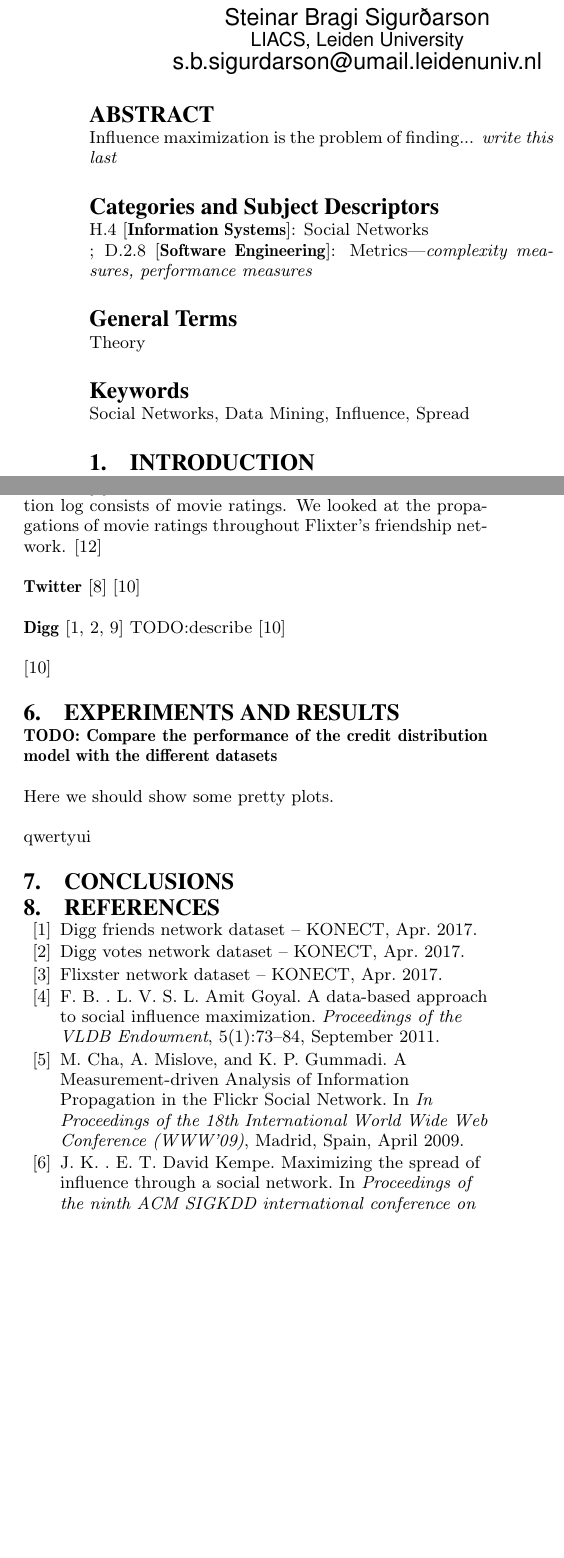
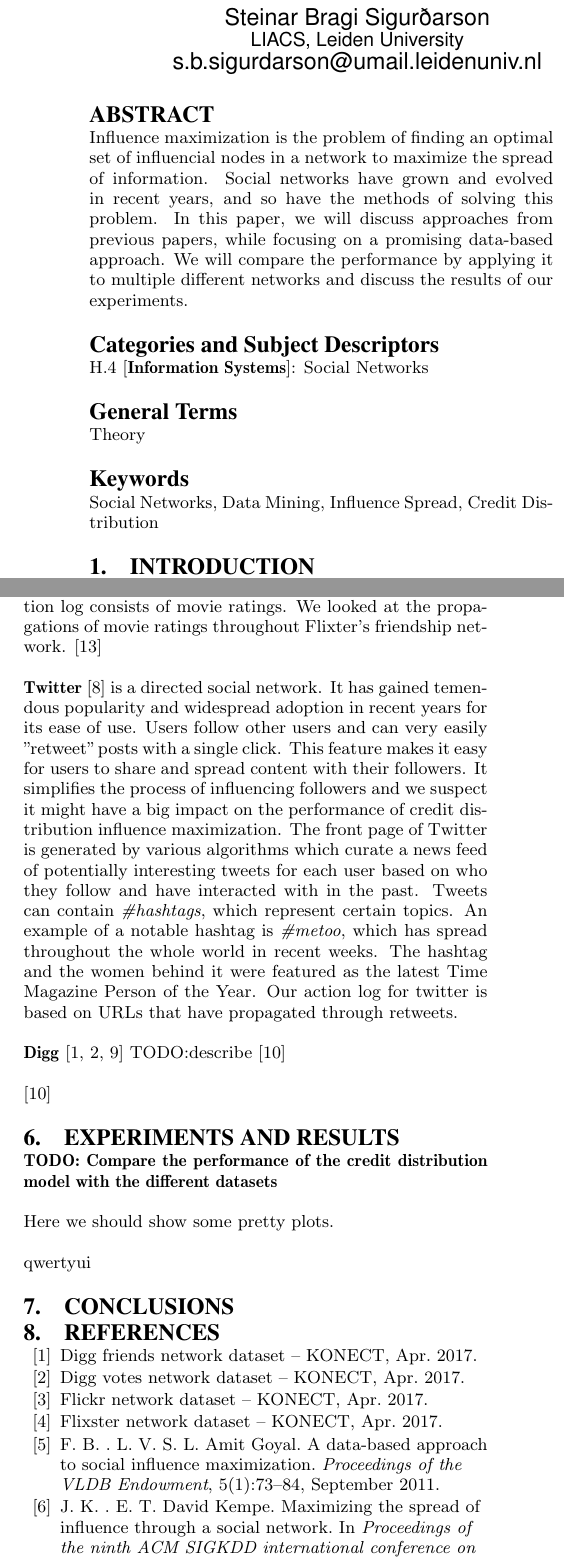
Before and after one commit to steinarbragi/influ-python, a LaTeX paper (paper/influence.tex): two parts of the columns of pages 1 and 3 of 3 before the commit and two parts of the columns of pages 1 and 3 of 4 after it, joined at a grey line, cut so that both start at the same text, the shorter picture padded with empty space. Compiled offline with pdfLaTeX.

Commit message:
updated bib and added abstract

```diff
--- a/paper/influence.tex
+++ b/paper/influence.tex
@@ -77,17 +77,15 @@ Permission to make digital or hard copies of all or part of this work for person
 
 \maketitle
 \begin{abstract}
-Influence maximization is the problem of finding... \textit{write this last}
+Influence maximization is the problem of finding an optimal set of influencial nodes in a network to maximize the spread of information. Social networks have grown and evolved in recent years, and so have the methods of solving this problem. In this paper, we will discuss approaches from previous papers, while focusing on a promising data-based approach. We will compare the performance by applying it to multiple different networks and discuss the results of our experiments.
 \end{abstract}
 
 % A category with the (minimum) three required fields
-\category{H.4}{Information Systems}{Social Networks} \\
-%A category including the fourth, optional field follows...
-\category{D.2.8}{Software Engineering}{Metrics}[complexity measures, performance measures]
+\category{H.4}{Information Systems}{Social Networks}
 
 \terms{Theory}
 
-\keywords{Social Networks, Data Mining, Influence, Spread} % NOT required for Proceedings
+\keywords{Social Networks, Data Mining, Influence Spread, Credit Distribution} % NOT required for Proceedings
 
 \section{Introduction}
 Influence Maximization is a problem that has been studied thoroughly over the years and dates back further than our earliest online social networks. Ever since humans started connecting with each other through the Internet, there have been people who have been interested in the potential value of being able to reach and influence as many users in a network as possible with the least amount of effort, resources and complexity. During the early days of influence spread research, spread maximization was achieved by analyzing centrality measures in relatively small social graphs. Later, during the widespread adoption of online social networks the motivation for this started revolving around viral marketing, wanting to initiate and maximize the reach of word-of-mouth advertising campaigns. Since then, social networks have changed and grown tremendously as more and more people adopt these novel efficient means of communication. Recently it has become more apparent that entities might be using this type of knowledge to influence communities for other purposes than viral advertising. Foreign powers might want to affect outcomes of elections in other countries for economic or political gain by targeting users with tailored news articles in order to influence to tone of widespread debate and discussion. \textit{(There is evidence to suggest that this might have happened during the last presidential elections in the United States)}. Increasingly, the companies behind the social networks we use, are collecting an ever larger amount of behavioral information. This information can be used to predict the behaviour of nodes and target potential influential users with tailored content.
@@ -195,7 +192,7 @@ In order to find out which types of graphs are the most suitable for the credit
 
 \textbf{Flixster} \cite{data:flixster} is an online social movie database. Flixter's action log consists of movie ratings. We looked at the propagations of movie ratings throughout Flixter's friendship network. \cite{data:flixsterpaper}
 
-\textbf{Twitter} \cite{data:twitter} \cite{DBLP:journals/corr/abs-1202-3162}
+\textbf{Twitter} \cite{data:twitter} is a directed social network. It has gained temendous popularity and widespread adoption in recent years for its ease of use. Users follow other users and can very easily "retweet" posts with a single click. This feature makes it easy for users to share and spread content with their followers. It simplifies the process of influencing followers and we suspect it might have a big impact on the performance of credit distribution influence maximization. The front page of Twitter is generated by various algorithms which curate a news feed of potentially interesting tweets for each user based on who they follow and have interacted with in the past. Tweets can contain \textit{\#hashtags}, which represent certain topics. An example of a notable hashtag is \textit{\#metoo}, which has spread throughout the whole world in recent weeks. The hashtag and the women behind it were featured as the latest Time Magazine Person of the Year. Our action log for twitter is based on URLs that have propagated through retweets.
 
 \textbf{Digg} \cite{data:digg-friends,data:digg-votes,data:digg} TODO:describe \cite{DBLP:journals/corr/abs-1202-3162}
 
```
Also changed, not shown: paper/influence.bib (+3 -3 lines), paper/influence.tex (7 more changed lines).
